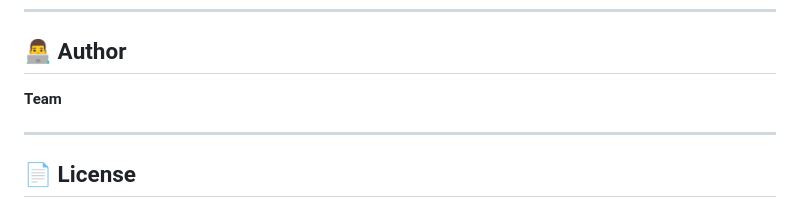
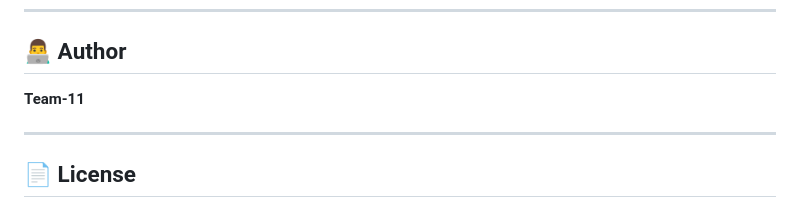
Before and after one commit to V-Sri-Koushik-Reddy/sms_v3_project, a Markdown page: README.md, the part around the change. Drawn GitHub-style.

```diff
--- a/README.md
+++ b/README.md
@@ -216,7 +216,7 @@ Authorization: Bearer <token>
 
 ## 👨‍💻 Author
 
-**Team**
+**Team-11**
 
 ---
 
```
